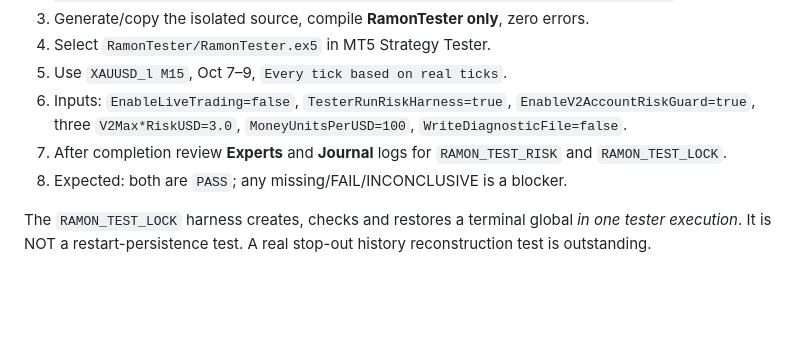
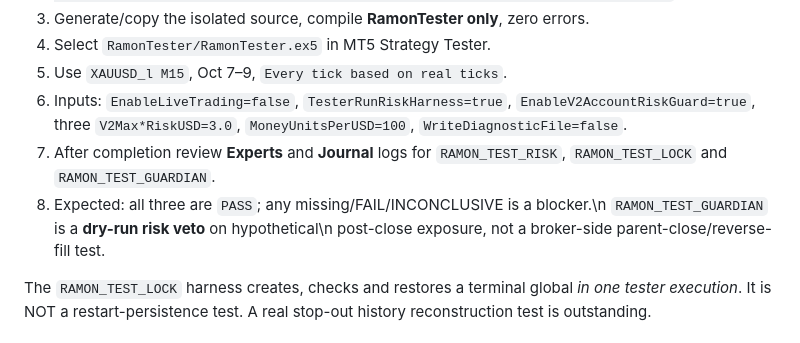
Before and after one commit to amiradmin/ramon-ai-trader, a Markdown page: docs/V2_NEXT_ACCEPTANCE_CHECKS.md, the part around the change. Drawn GitHub-style; blank space fills up the shorter version.

Commit message:
docs(v2): distinguish Guardian no-order dry run from demo trade validation

```diff
--- a/docs/V2_NEXT_ACCEPTANCE_CHECKS.md
+++ b/docs/V2_NEXT_ACCEPTANCE_CHECKS.md
@@ -23,8 +23,8 @@ orders **still count** toward live broker account risk.
    `EnableV2AccountRiskGuard=true`, three `V2Max*RiskUSD=3.0`,
    `MoneyUnitsPerUSD=100`, `WriteDiagnosticFile=false`.
 7. After completion review **Experts** and **Journal** logs for
-   `RAMON_TEST_RISK` and `RAMON_TEST_LOCK`.
-8. Expected: both are `PASS`; any missing/FAIL/INCONCLUSIVE is a blocker.
+   `RAMON_TEST_RISK`, `RAMON_TEST_LOCK` and `RAMON_TEST_GUARDIAN`.
+8. Expected: all three are `PASS`; any missing/FAIL/INCONCLUSIVE is a blocker.\n   `RAMON_TEST_GUARDIAN` is a **dry-run risk veto** on hypothetical\n   post-close exposure, not a broker-side parent-close/reverse-fill test.
 
 The `RAMON_TEST_LOCK` harness creates, checks and restores a terminal global
 *in one tester execution*. It is NOT a restart-persistence test. A real
```
